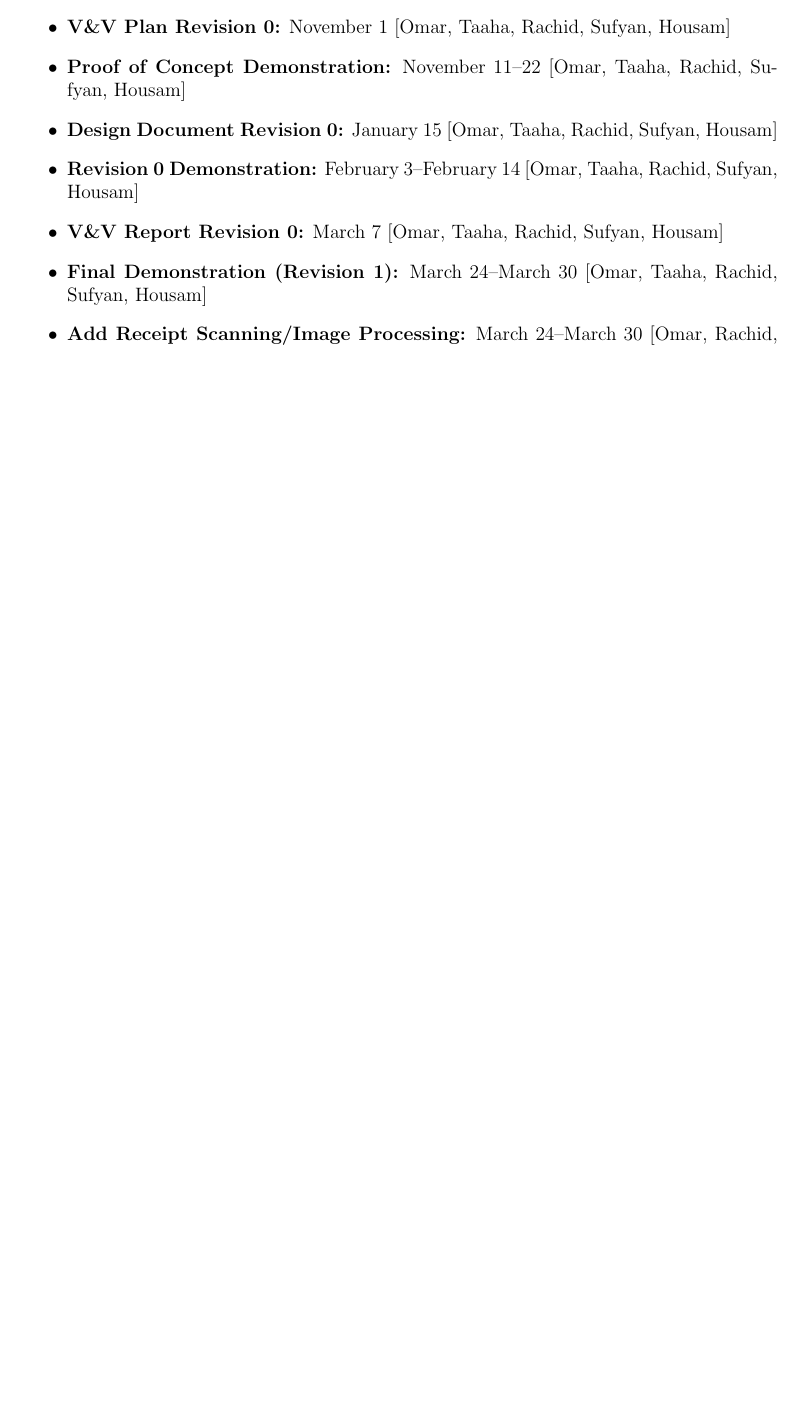
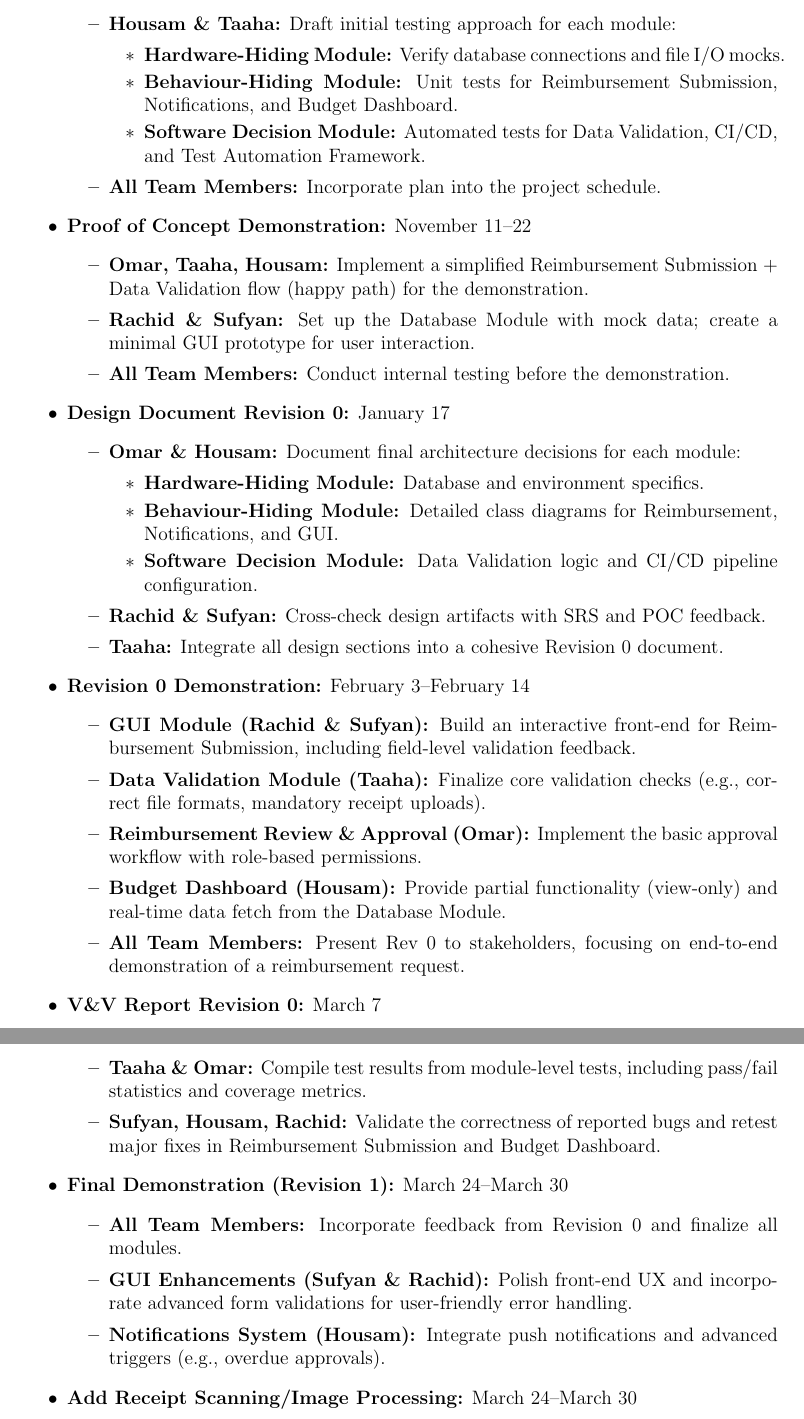
Before and after one commit to Housam2020/MES-ERP, a LaTeX document (docs/Design/SoftArchitecture/MG.tex): part of page 22 of 23 before the commit and two parts of pages 23 and 24 of 25 after it, the two joined at a grey line, cut at the place of the change, the shorter picture padded with empty space. Compiled offline with pdfLaTeX.

Commit message:
Update project timeline and team roles in architecture documentation for clarity and completeness

```diff
--- a/docs/Design/SoftArchitecture/MG.tex
+++ b/docs/Design/SoftArchitecture/MG.tex
@@ -659,8 +654,0 @@ because they use modules from the lower levels.
-  \item \textbf{V\&V Plan Revision 0:} November 1 [Omar, Taaha, Rachid, Sufyan, Housam]
-  \item \textbf{Proof of Concept Demonstration:} November 11--22 [Omar, Taaha, Rachid, Sufyan, Housam]
-  \item \textbf{Design Document Revision 0:} January 15 [Omar, Taaha, Rachid, Sufyan, Housam]
-  \item \textbf{Revision 0 Demonstration:} February 3--February 14 [Omar, Taaha, Rachid, Sufyan, Housam]
-  \item \textbf{V\&V Report Revision 0:} March 7 [Omar, Taaha, Rachid, Sufyan, Housam]
-  \item \textbf{Final Demonstration (Revision 1):} March 24--March 30 [Omar, Taaha, Rachid, Sufyan, Housam]
-  \item \textbf{Add Receipt Scanning/Image Processing:} March 24--March 30 [Omar, Rachid, Housam]
-  \item \textbf{Add User Manual to Application:} March 24--March 30 [Sufyan]
@@ -670,0 +683,52 @@ because they use modules from the lower levels.
+    \item \textbf{Housam \& Taaha:} Draft initial testing approach for each module:
+    \begin{itemize}
+      \item \textbf{Hardware-Hiding Module:} Verify database connections and file I/O mocks.
+      \item \textbf{Behaviour-Hiding Module:} Unit tests for Reimbursement Submission, Notifications, and Budget Dashboard.
+      \item \textbf{Software Decision Module:} Automated tests for Data Validation, CI/CD, and Test Automation Framework.
+    \end{itemize}
+    \item \textbf{All Team Members:} Incorporate plan into the project schedule.
+  \end{itemize}
+
+  \item \textbf{Proof of Concept Demonstration:} November 11--22
+  \begin{itemize}
+    \item \textbf{Omar, Taaha, Housam:} Implement a simplified Reimbursement Submission + Data Validation flow (happy path) for the demonstration.
+    \item \textbf{Rachid \& Sufyan:} Set up the Database Module with mock data; create a minimal GUI prototype for user interaction.
+    \item \textbf{All Team Members:} Conduct internal testing before the demonstration.
+  \end{itemize}
+
+  \item \textbf{Design Document Revision 0:} January 17
+  \begin{itemize}
+    \item \textbf{Omar \& Housam:} Document final architecture decisions for each module:
+    \begin{itemize}
+      \item \textbf{Hardware-Hiding Module:} Database and environment specifics.
+      \item \textbf{Behaviour-Hiding Module:} Detailed class diagrams for Reimbursement, Notifications, and GUI.
+      \item \textbf{Software Decision Module:} Data Validation logic and CI/CD pipeline configuration.
+    \end{itemize}
+    \item \textbf{Rachid \& Sufyan:} Cross-check design artifacts with SRS and POC feedback.
+    \item \textbf{Taaha:} Integrate all design sections into a cohesive Revision 0 document.
+  \end{itemize}
+
+  \item \textbf{Revision 0 Demonstration:} February 3--February 14
+  \begin{itemize}
+    \item \textbf{GUI Module (Rachid \& Sufyan):} Build an interactive front-end for Reimbursement Submission, including field-level validation feedback.
+    \item \textbf{Data Validation Module (Taaha):} Finalize core validation checks (e.g., correct file formats, mandatory receipt uploads).
+    \item \textbf{Reimbursement Review \& Approval (Omar):} Implement the basic approval workflow with role-based permissions.
+    \item \textbf{Budget Dashboard (Housam):} Provide partial functionality (view-only) and real-time data fetch from the Database Module.
+    \item \textbf{All Team Members:} Present Rev 0 to stakeholders, focusing on end-to-end demonstration of a reimbursement request.
+  \end{itemize}
+
+  \item \textbf{V\&V Report Revision 0:} March 7
+  \begin{itemize}
+    \item \textbf{Taaha \& Omar:} Compile test results from module-level tests, including pass/fail statistics and coverage metrics.
+    \item \textbf{Sufyan, Housam, Rachid:} Validate the correctness of reported bugs and retest major fixes in Reimbursement Submission and Budget Dashboard.
+  \end{itemize}
+
+  \item \textbf{Final Demonstration (Revision 1):} March 24--March 30
+  \begin{itemize}
+    \item \textbf{All Team Members:} Incorporate feedback from Revision 0 and finalize all modules.
+    \item \textbf{GUI Enhancements (Sufyan \& Rachid):} Polish front-end UX and incorporate advanced form validations for user-friendly error handling.
+    \item \textbf{Notifications System (Housam):} Integrate push notifications and advanced triggers (e.g., overdue approvals).
+  \end{itemize}
+
+  \item \textbf{Add Receipt Scanning/Image Processing:} March 24--March 30
+  \begin{itemize}
@@ -671,4 +765,6 @@ because they use modules from the lower levels.
+  \end{itemize}
 \end{itemize}
+
 
 \bibliographystyle {plainnat}
 \bibliography{../../../refs/References}
```
Also changed, not shown: docs/Design/SoftArchitecture/MG.pdf, docs/Design/SoftArchitecture/MG.tex (66 more changed lines).
